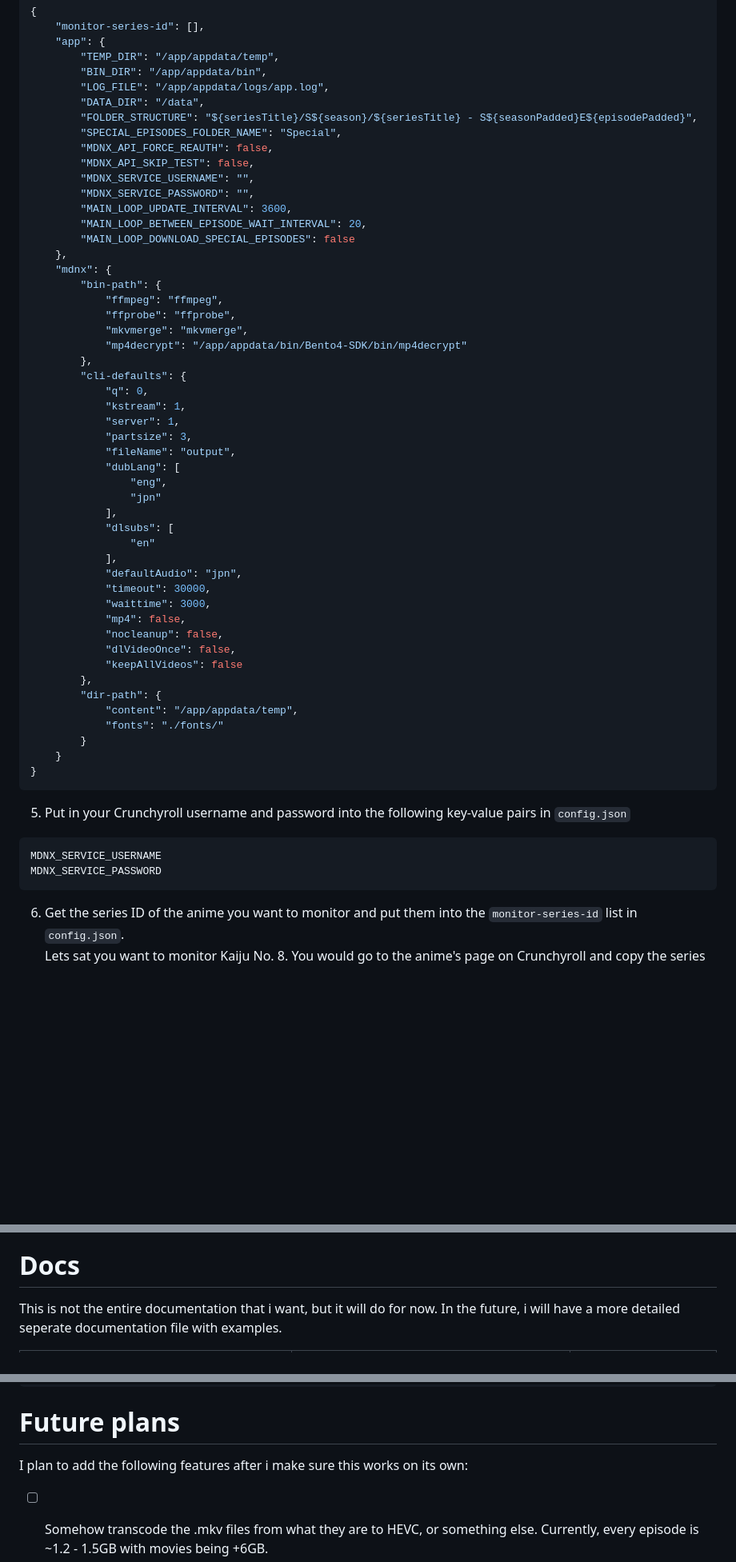
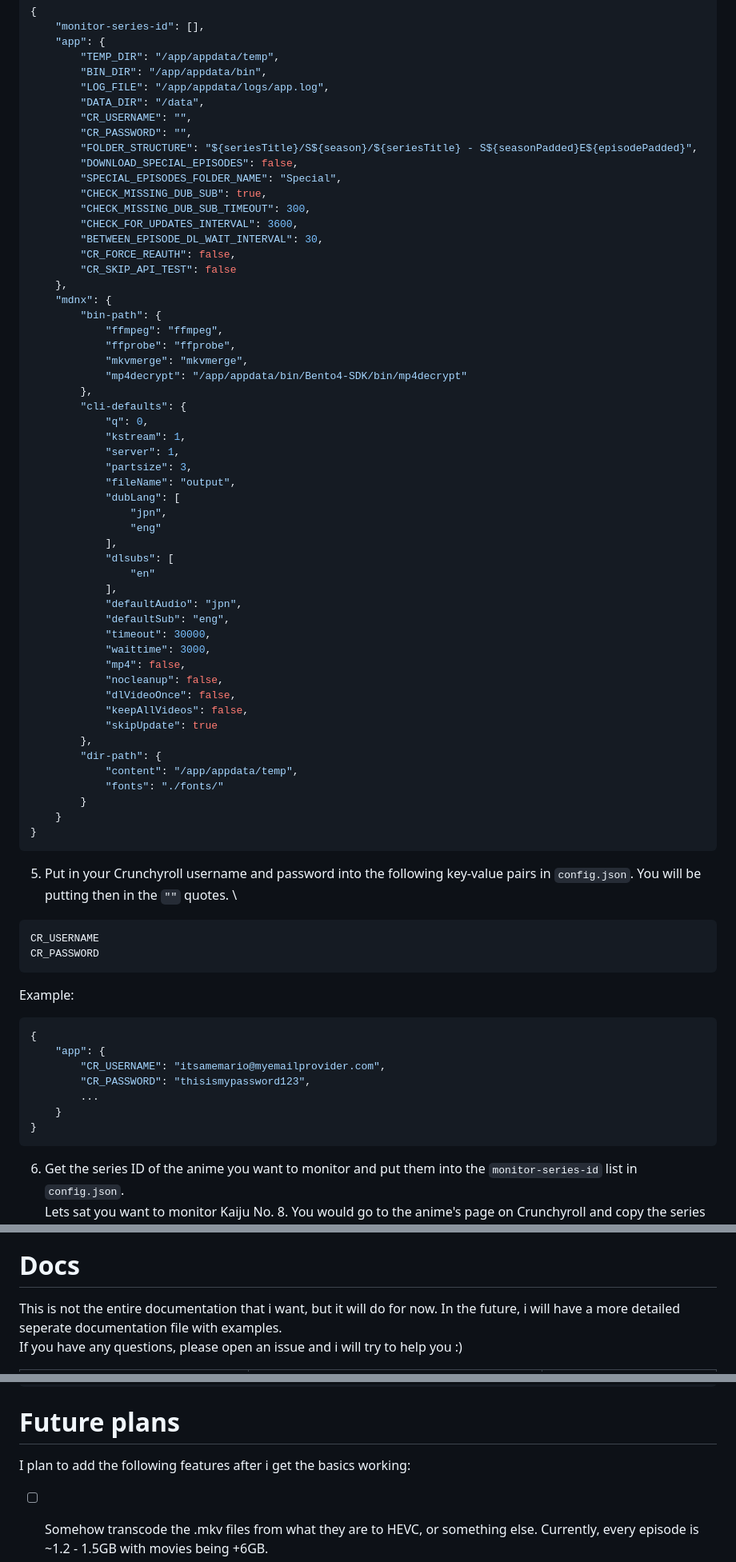
Before and after one commit to HyperNylium/mdnx-auto-dl, a Markdown page: README.md, 3 parts joined by grey strips. Shown: that part at 80% size. GitHub-like rendering; blank space fills up the shorter version.

````diff
--- a/README.md
+++ b/README.md
@@ -85,15 +85,17 @@ These are planned to later become variables you can put into the `docker-compose
         "BIN_DIR": "/app/appdata/bin",
         "LOG_FILE": "/app/appdata/logs/app.log",
         "DATA_DIR": "/data",
+        "CR_USERNAME": "",
+        "CR_PASSWORD": "",
         "FOLDER_STRUCTURE": "${seriesTitle}/S${season}/${seriesTitle} - S${seasonPadded}E${episodePadded}",
+        "DOWNLOAD_SPECIAL_EPISODES": false,
         "SPECIAL_EPISODES_FOLDER_NAME": "Special",
-        "MDNX_API_FORCE_REAUTH": false,
-        "MDNX_API_SKIP_TEST": false,
-        "MDNX_SERVICE_USERNAME": "",
-        "MDNX_SERVICE_PASSWORD": "",
-        "MAIN_LOOP_UPDATE_INTERVAL": 3600,
-        "MAIN_LOOP_BETWEEN_EPISODE_WAIT_INTERVAL": 20,
-        "MAIN_LOOP_DOWNLOAD_SPECIAL_EPISODES": false
+        "CHECK_MISSING_DUB_SUB": true,
+        "CHECK_MISSING_DUB_SUB_TIMEOUT": 300,
+        "CHECK_FOR_UPDATES_INTERVAL": 3600,
+        "BETWEEN_EPISODE_DL_WAIT_INTERVAL": 30,
+        "CR_FORCE_REAUTH": false,
+        "CR_SKIP_API_TEST": false
     },
     "mdnx": {
         "bin-path": {
@@ -109,19 +111,21 @@ These are planned to later become variables you can put into the `docker-compose
             "partsize": 3,
             "fileName": "output",
             "dubLang": [
-                "eng",
-                "jpn"
+                "jpn",
+                "eng"
             ],
             "dlsubs": [
                 "en"
             ],
             "defaultAudio": "jpn",
+            "defaultSub": "eng",
             "timeout": 30000,
             "waittime": 3000,
             "mp4": false,
             "nocleanup": false,
             "dlVideoOnce": false,
-            "keepAllVideos": false
+            "keepAllVideos": false,
+            "skipUpdate": true
         },
         "dir-path": {
             "content": "/app/appdata/temp",
@@ -131,10 +135,20 @@ These are planned to later become variables you can put into the `docker-compose
 }
 ```
 
-5. Put in your Crunchyroll username and password into the following key-value pairs in `config.json`
+5. Put in your Crunchyroll username and password into the following key-value pairs in `config.json`. You will be putting then in the `""` quotes. \
 ```
-MDNX_SERVICE_USERNAME
-MDNX_SERVICE_PASSWORD
+CR_USERNAME
+CR_PASSWORD
+```
+Example:
+```json
+{
+    "app": {
+        "CR_USERNAME": "itsamemario@myemailprovider.com",
+        "CR_PASSWORD": "thisismypassword123",
+        ...
+    }
+}
 ```
 
 6. Get the series ID of the anime you want to monitor and put them into the `monitor-series-id` list in `config.json`. \
@@ -163,5 +177,6 @@ docker compose up -d
 And you are done! The application will now monitor the series you have specified in `config.json` and download new episodes as they become available!
 
 # Docs
-This is not the entire documentation that i want, but it will do for now. In the future, i will have a more detailed seperate documentation file with examples.
+This is not the entire documentation that i want, but it will do for now. In the future, i will have a more detailed seperate documentation file with examples. \
+If you have any questions, please open an issue and i will try to help you :)
 
@@ -201,7 +220,7 @@ Kaiju No. 8/S1/Kaiju No. 8 - S01E01
 ```
 
 # Future plans
-I plan to add the following features after i make sure this works on its own:
+I plan to add the following features after i get the basics working:
 - [ ] Somehow transcode the .mkv files from what they are to HEVC, or something else. Currently, every episode is ~1.2 - 1.5GB with movies being +6GB.
 
 - [ ] Add audio options using [mkv-auto](https://github.com/philiptn/mkv-auto) if you want to have [whatever CR auido is] -> EOS for example. Higher vocals, lower booms.
````
Also changed, not shown: other parts of README.md (+19 -15 lines).
